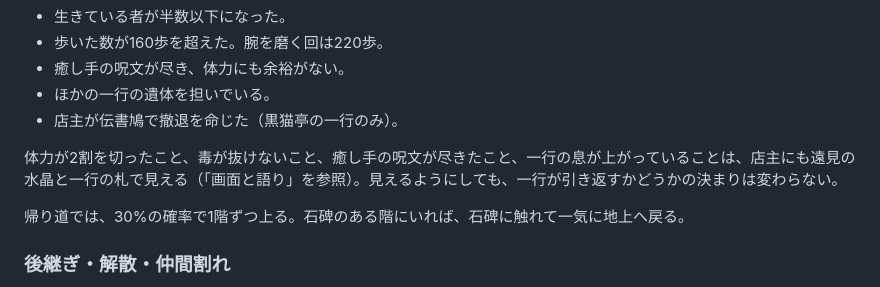
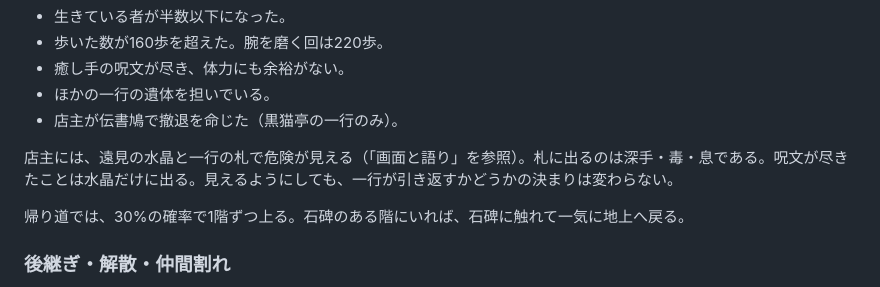
Before and after one commit to kubot64/kuroneko-tavern, a Markdown page: docs/spec.md, the part around the change. Drawn GitHub-style.

Commit message:
引き返す節で、札に出る危険と水晶だけの呪文切れを分ける
Co-authored-by: Takashi Morikubo <kubot64@users.noreply.github.com>

```diff
--- a/docs/spec.md
+++ b/docs/spec.md
@@ -671,7 +671,7 @@
 - ほかの一行の遺体を担いでいる。
 - 店主が伝書鳩で撤退を命じた（黒猫亭の一行のみ）。
 
-体力が2割を切ったこと、毒が抜けないこと、癒し手の呪文が尽きたこと、一行の息が上がっていることは、店主にも遠見の水晶と一行の札で見える（「画面と語り」を参照）。見えるようにしても、一行が引き返すかどうかの決まりは変わらない。
+店主には、遠見の水晶と一行の札で危険が見える（「画面と語り」を参照）。札に出るのは深手・毒・息である。呪文が尽きたことは水晶だけに出る。見えるようにしても、一行が引き返すかどうかの決まりは変わらない。
 
 帰り道では、30%の確率で1階ずつ上る。石碑のある階にいれば、石碑に触れて一気に地上へ戻る。
 
```
